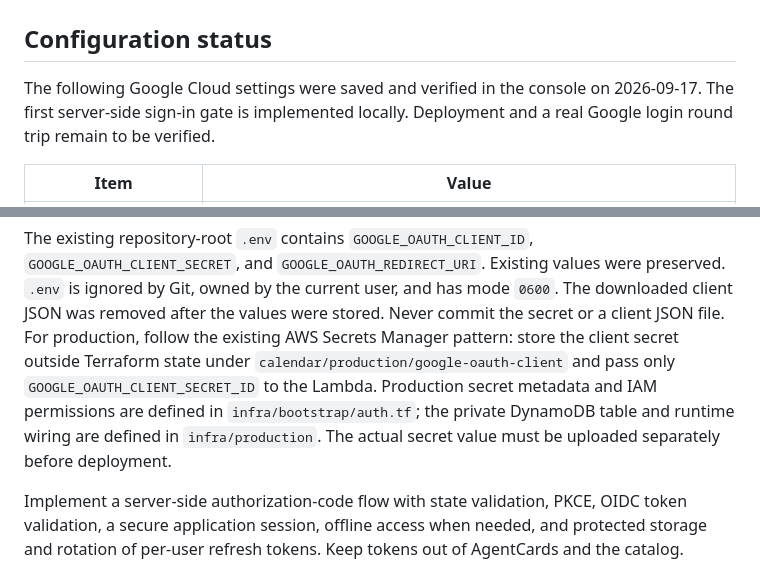
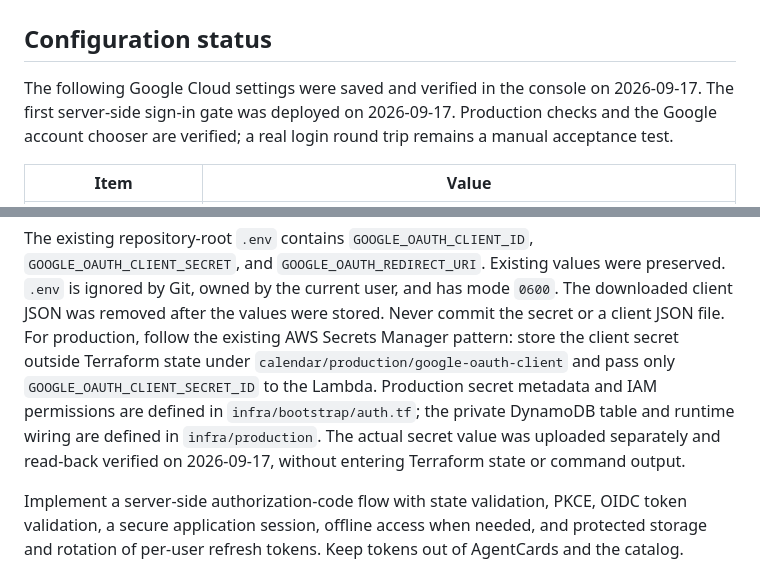
Before and after one commit to Math1987/aithos-calendar, a Markdown page: docs/google-oauth-setup.md, 2 parts joined by grey strips. Drawn GitHub-style.

```diff
--- a/docs/google-oauth-setup.md
+++ b/docs/google-oauth-setup.md
@@ -3,8 +3,9 @@
 ## Configuration status
 
 The following Google Cloud settings were saved and verified in the console on
-2026-09-17. The first server-side sign-in gate is implemented locally. Deployment and a real
-Google login round trip remain to be verified.
+2026-09-17. The first server-side sign-in gate was deployed on 2026-09-17. Production
+checks and the Google account chooser are verified; a real login round trip
+remains a manual acceptance test.
 
 | Item | Value |
 | --- | --- |
@@ -65,7 +66,8 @@ the existing AWS Secrets Manager pattern: store the client secret outside
 Terraform state under `calendar/production/google-oauth-client` and pass only
 `GOOGLE_OAUTH_CLIENT_SECRET_ID` to the Lambda. Production secret metadata and IAM permissions are defined in `infra/bootstrap/auth.tf`;
 the private DynamoDB table and runtime wiring are defined in `infra/production`.
-The actual secret value must be uploaded separately before deployment.
+The actual secret value was uploaded separately and read-back verified on
+2026-09-17, without entering Terraform state or command output.
 
 Implement a server-side authorization-code flow with state validation, PKCE,
 OIDC token validation, a secure application session, offline access when needed,
```
Also changed, not shown: docs/google-sign-in.md (+22 -2 lines).
